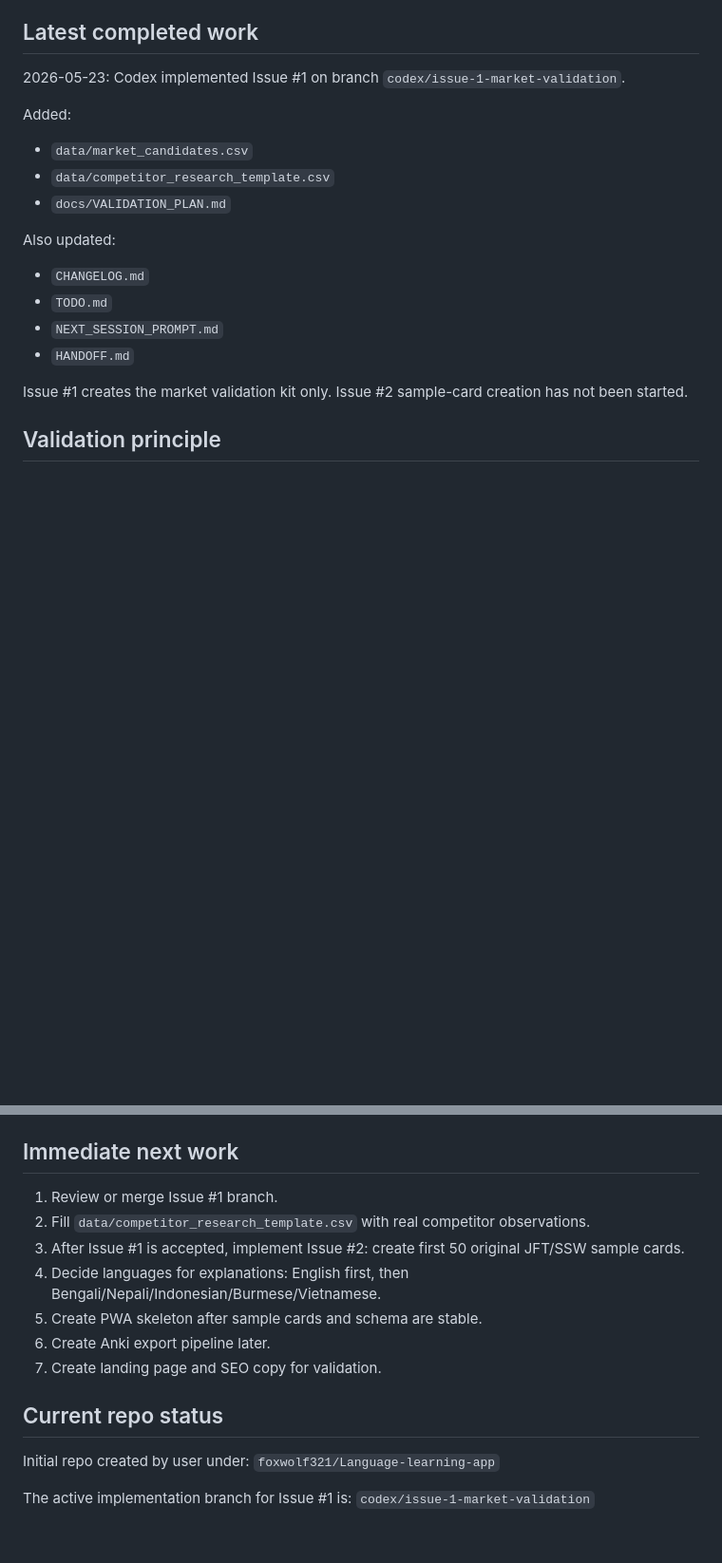
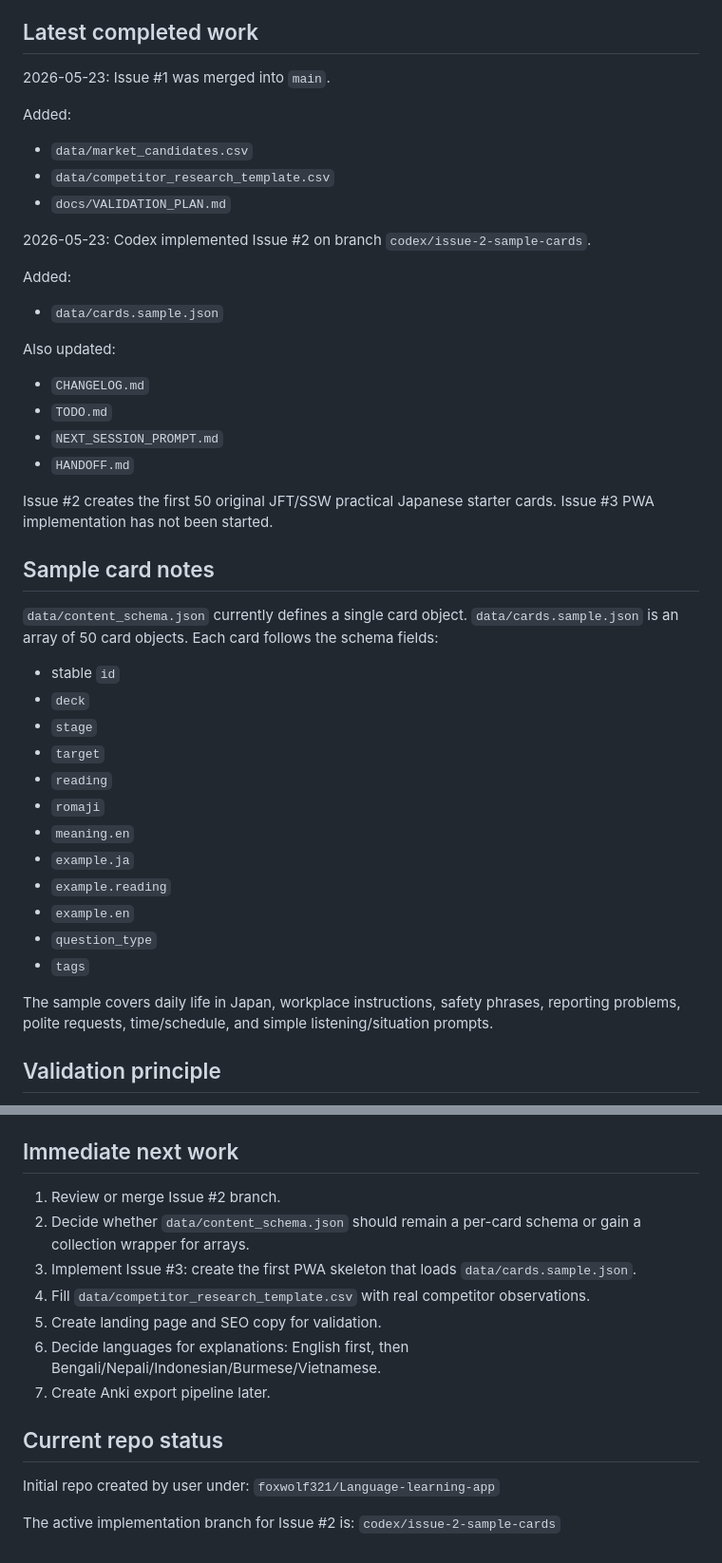
Before and after one commit to foxwolf321/Language-learning-app, a Markdown page: HANDOFF.md, 2 parts joined by grey strips. Shown at 95% size. GitHub-like rendering; blank space fills up the shorter version.

Commit message:
Update handoff after sample cards

```diff
--- a/HANDOFF.md
+++ b/HANDOFF.md
@@ -63,12 +63,17 @@ Topics:
 - Japanese interview prep for foreign workers
 
 ## Latest completed work
-2026-05-23: Codex implemented Issue #1 on branch `codex/issue-1-market-validation`.
+2026-05-23: Issue #1 was merged into `main`.
 
 Added:
 - `data/market_candidates.csv`
 - `data/competitor_research_template.csv`
 - `docs/VALIDATION_PLAN.md`
+
+2026-05-23: Codex implemented Issue #2 on branch `codex/issue-2-sample-cards`.
+
+Added:
+- `data/cards.sample.json`
 
 Also updated:
 - `CHANGELOG.md`
@@ -76,7 +81,24 @@ Also updated:
 - `NEXT_SESSION_PROMPT.md`
 - `HANDOFF.md`
 
-Issue #1 creates the market validation kit only. Issue #2 sample-card creation has not been started.
+Issue #2 creates the first 50 original JFT/SSW practical Japanese starter cards. Issue #3 PWA implementation has not been started.
+
+## Sample card notes
+`data/content_schema.json` currently defines a single card object. `data/cards.sample.json` is an array of 50 card objects. Each card follows the schema fields:
+- stable `id`
+- `deck`
+- `stage`
+- `target`
+- `reading`
+- `romaji`
+- `meaning.en`
+- `example.ja`
+- `example.reading`
+- `example.en`
+- `question_type`
+- `tags`
+
+The sample covers daily life in Japan, workplace instructions, safety phrases, reporting problems, polite requests, time/schedule, and simple listening/situation prompts.
 
 ## Validation principle
 Before building a full app, validate demand with landing pages, free sample cards, paid-intent checks, competitor research, B2B outreach, and community interviews.
@@ -117,17 +139,17 @@ Example:
 - `jft-ssw-japanese-local-v1`
 
 ## Immediate next work
-1. Review or merge Issue #1 branch.
-2. Fill `data/competitor_research_template.csv` with real competitor observations.
-3. After Issue #1 is accepted, implement Issue #2: create first 50 original JFT/SSW sample cards.
-4. Decide languages for explanations: English first, then Bengali/Nepali/Indonesian/Burmese/Vietnamese.
-5. Create PWA skeleton after sample cards and schema are stable.
-6. Create Anki export pipeline later.
-7. Create landing page and SEO copy for validation.
+1. Review or merge Issue #2 branch.
+2. Decide whether `data/content_schema.json` should remain a per-card schema or gain a collection wrapper for arrays.
+3. Implement Issue #3: create the first PWA skeleton that loads `data/cards.sample.json`.
+4. Fill `data/competitor_research_template.csv` with real competitor observations.
+5. Create landing page and SEO copy for validation.
+6. Decide languages for explanations: English first, then Bengali/Nepali/Indonesian/Burmese/Vietnamese.
+7. Create Anki export pipeline later.
 
 ## Current repo status
 Initial repo created by user under:
 `foxwolf321/Language-learning-app`
 
-The active implementation branch for Issue #1 is:
-`codex/issue-1-market-validation`
+The active implementation branch for Issue #2 is:
+`codex/issue-2-sample-cards`
```
